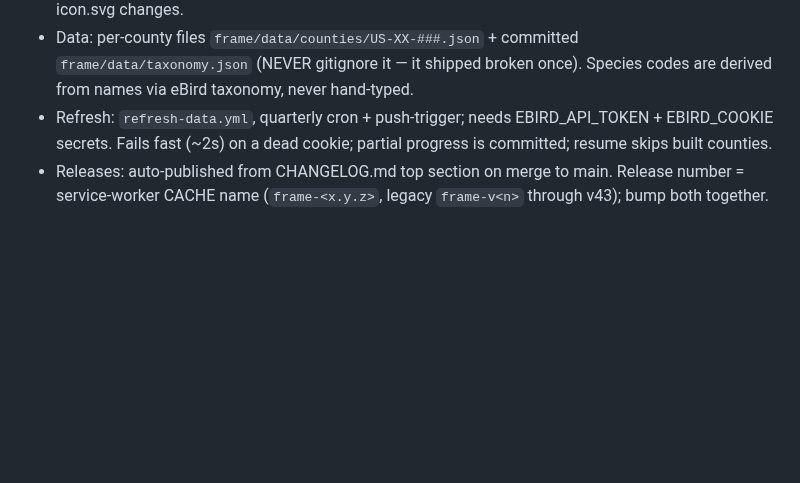
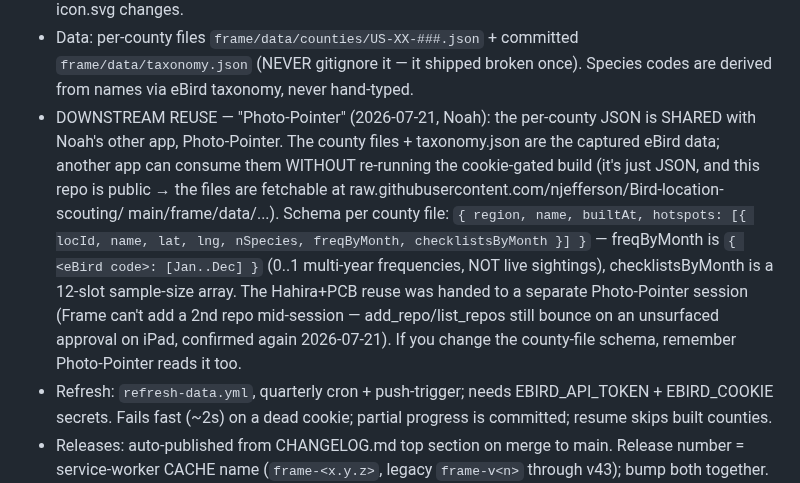
Before and after one commit to njefferson/Bird-location-scouting, a Markdown page: CLAUDE.md, the part around the change. Drawn GitHub-style; blank space fills up the shorter version.

Commit message:
docs: note per-county data is shared downstream with the Photo-Pointer app
Co-Authored-By: Claude Opus 4.8 <noreply@anthropic.com>
Claude-Session: https://claude.ai/code/session_014gDVtWiC7VGNEmAdGC4DUm

```diff
--- a/CLAUDE.md
+++ b/CLAUDE.md
@@ -1012,6 +1012,19 @@ PROVEN login-gated (probe, 2026-07-05); don't re-litigate it.
 - Data: per-county files `frame/data/counties/US-XX-###.json` + committed
   `frame/data/taxonomy.json` (NEVER gitignore it — it shipped broken once).
   Species codes are derived from names via eBird taxonomy, never hand-typed.
+- DOWNSTREAM REUSE — "Photo-Pointer" (2026-07-21, Noah): the per-county JSON is
+  SHARED with Noah's other app, Photo-Pointer. The county files + taxonomy.json
+  are the captured eBird data; another app can consume them WITHOUT re-running
+  the cookie-gated build (it's just JSON, and this repo is public → the files
+  are fetchable at raw.githubusercontent.com/njefferson/Bird-location-scouting/
+  main/frame/data/...). Schema per county file: `{ region, name, builtAt,
+  hotspots: [{ locId, name, lat, lng, nSpecies, freqByMonth, checklistsByMonth
+  }] }` — freqByMonth is `{ <eBird code>: [Jan..Dec] }` (0..1 multi-year
+  frequencies, NOT live sightings), checklistsByMonth is a 12-slot sample-size
+  array. The Hahira+PCB reuse was handed to a separate Photo-Pointer session
+  (Frame can't add a 2nd repo mid-session — add_repo/list_repos still bounce on
+  an unsurfaced approval on iPad, confirmed again 2026-07-21). If you change the
+  county-file schema, remember Photo-Pointer reads it too.
 - Refresh: `refresh-data.yml`, quarterly cron + push-trigger; needs
   EBIRD_API_TOKEN + EBIRD_COOKIE secrets. Fails fast (~2s) on a dead cookie;
   partial progress is committed; resume skips built counties.
```
